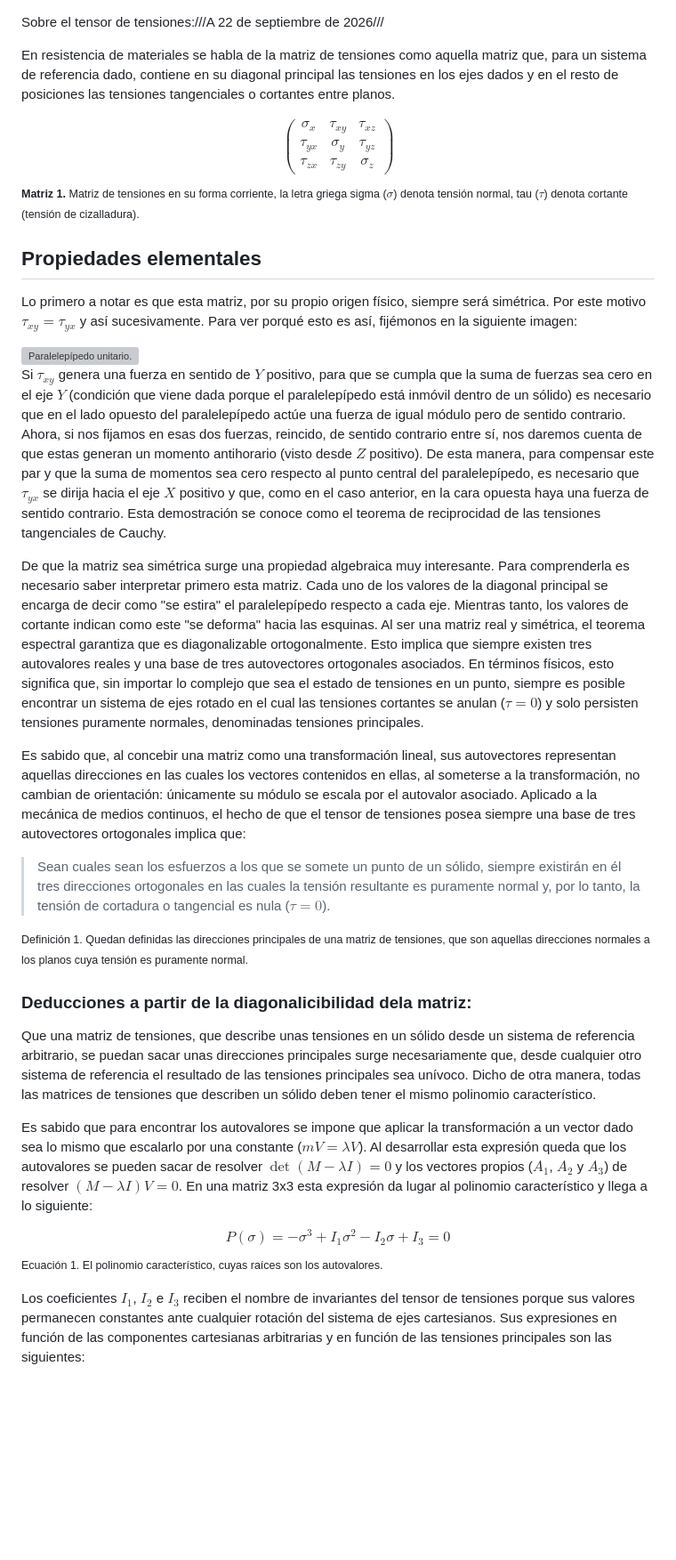
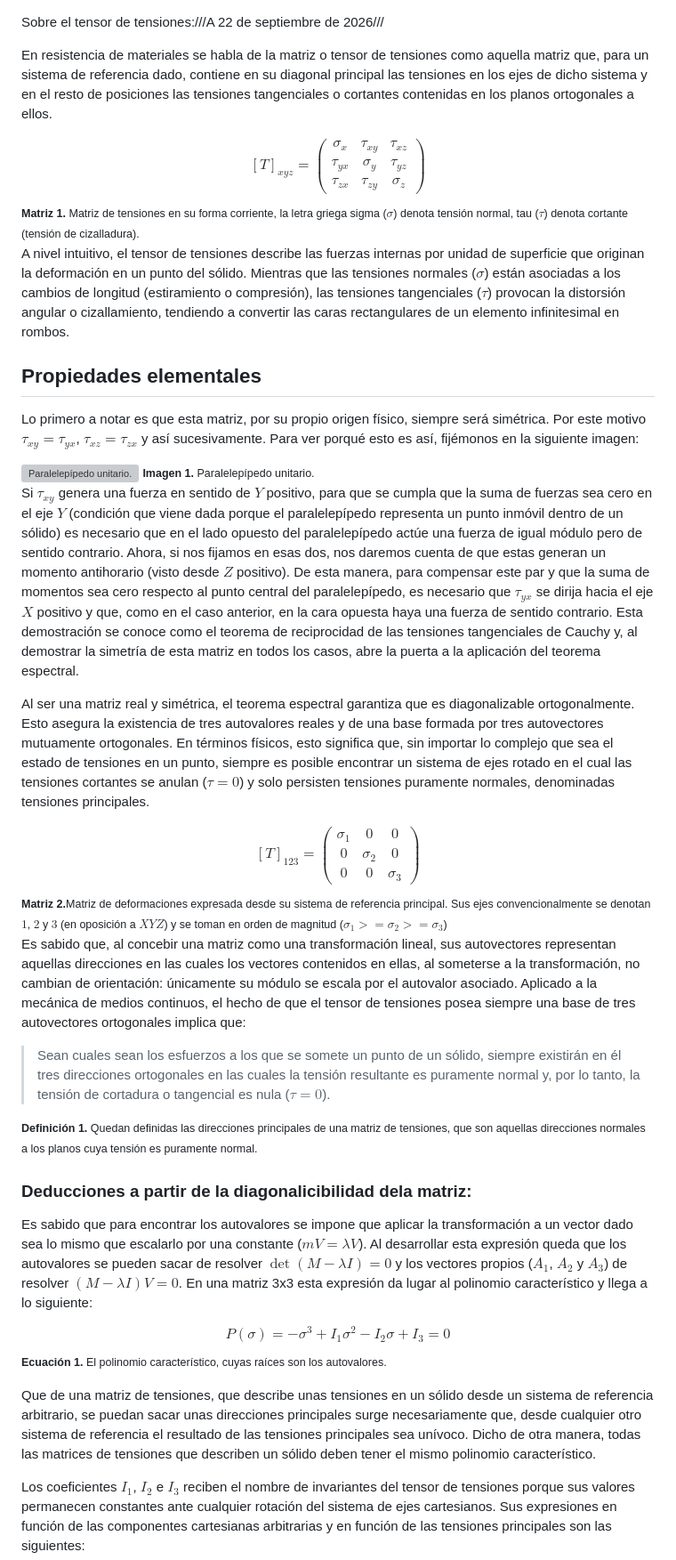
Before and after one commit to portaTuimil/Blog_Generator, a Markdown page: src/articles/onTensionTensorES.md, the part around the change. Shown at 89% size. Drawn GitHub-style; blank space fills up the shorter version; grey boxes are pictures that could not be loaded.

Commit message:
Article: onTensionTensorES updated.

```diff
--- a/src/articles/onTensionTensorES.md
+++ b/src/articles/onTensionTensorES.md
@@ -1,7 +1,7 @@
 Sobre el tensor de tensiones:///A 22 de septiembre de 2026///
 
-<p></p><p>En resistencia de materiales se habla de la matriz de tensiones como aquella matriz que, para un sistema de referencia dado, contiene en su diagonal principal las tensiones en los ejes dados y en el resto de posiciones las tensiones tangenciales o cortantes entre planos. </p>
-$$\begin{equation}
+<p>En resistencia de materiales se habla de la matriz o tensor de tensiones como aquella matriz que, para un sistema de referencia dado, contiene en su diagonal principal las tensiones en los ejes de dicho sistema y en el resto de posiciones las tensiones tangenciales o cortantes contenidas en los planos ortogonales a ellos. </p>
+$$[T]_{xyz}=\begin{equation}
 \begin{pmatrix}
 \sigma_x & \tau_{xy} & \tau_{xz}\\
 \tau_{yx} & \sigma_y & \tau_{yz}\\
@@ -9,25 +9,25 @@ $$\begin{equation}
 \end{pmatrix}
 \end{equation}$$
 <small><b>Matriz 1.</b> Matriz de tensiones en su forma corriente, la letra griega sigma ($\sigma$) denota tensión normal, tau ($\tau$) denota cortante (tensión de cizalladura).</small>
+<p>A nivel intuitivo, el tensor de tensiones describe las fuerzas internas por unidad de superficie que originan la deformación en un punto del sólido. Mientras que las tensiones normales ($\sigma$) están asociadas a los cambios de longitud (estiramiento o compresión), las tensiones tangenciales ($\tau$) provocan la distorsión angular o cizallamiento, tendiendo a convertir las caras rectangulares de un elemento infinitesimal en rombos. </p>
 <h2>Propiedades elementales</h2>
-<p>Lo primero a notar es que esta matriz, por su propio origen físico, siempre será simétrica. Por este motivo $\tau_{xy} = \tau_{yx}$ y así sucesivamente. Para ver porqué esto es así, fijémonos en la siguiente imagen:</p>
+<p>Lo primero a notar es que esta matriz, por su propio origen físico, siempre será simétrica. Por este motivo $\tau_{xy} = \tau_{yx}$,  $\tau_{xz} = \tau_{zx}$ y así sucesivamente. Para ver porqué esto es así, fijémonos en la siguiente imagen:</p>
 <img src="https://encrypted-tbn0.gstatic.com/images?q=tbn:ANd9GcTwt8H61aYog5wI1q69k0fImQVzz91yKAm_wQv99dyIaze5rftpDM0ykII&s=10" alt="Paralelepípedo unitario." style="max-height:60vw; margin: 0 auto">
-
-<p>Si $\tau_{xy}$ genera una fuerza en sentido de $Y$ positivo, para que se cumpla que la suma de fuerzas sea cero en el eje $Y$ (condición que viene dada porque el paralelepípedo está inmóvil dentro de un sólido) es necesario que en el lado opuesto del paralelepípedo actúe una fuerza de igual módulo pero de sentido contrario. Ahora, si nos fijamos en esas dos fuerzas, reincido, de sentido contrario entre sí, nos daremos cuenta de que estas generan un momento antihorario (visto desde $Z$ positivo). De esta manera, para compensar este par y que la suma de momentos sea cero respecto al punto central del paralelepípedo, es necesario que $\tau_{yx}$ se dirija hacia el eje $X$ positivo y que, como en el caso anterior, en la cara opuesta haya una fuerza de sentido contrario. Esta demostración se conoce como el teorema de reciprocidad de las tensiones tangenciales de Cauchy.</p>
-
-<p>De que la matriz sea simétrica surge una propiedad algebraica muy interesante. Para comprenderla es necesario saber interpretar primero esta matriz. Cada uno de los valores de la diagonal principal se encarga de decir como "se estira" el paralelepípedo respecto a cada eje. Mientras tanto, los valores de cortante indican como este "se deforma" hacia las esquinas. Al ser una matriz real y simétrica, el teorema espectral garantiza que es diagonalizable ortogonalmente. Esto implica que siempre existen tres autovalores reales y una base de tres autovectores ortogonales asociados. En términos físicos, esto significa que, sin importar lo complejo que sea el estado de tensiones en un punto, siempre es posible encontrar un sistema de ejes rotado en el cual las tensiones cortantes se anulan ($\tau = 0$) y solo persisten tensiones puramente normales, denominadas tensiones principales.</p>
-
+<small><b>Imagen 1.</b> Paralelepípedo unitario.</small>
+<p>Si $\tau_{xy}$ genera una fuerza en sentido de $Y$ positivo, para que se cumpla que la suma de fuerzas sea cero en el eje $Y$ (condición que viene dada porque el paralelepípedo representa un punto inmóvil dentro de un sólido) es necesario que en el lado opuesto del paralelepípedo actúe una fuerza de igual módulo pero de sentido contrario. Ahora, si nos fijamos en esas dos, nos daremos cuenta de que estas generan un momento antihorario (visto desde $Z$ positivo). De esta manera, para compensar este par y que la suma de momentos sea cero respecto al punto central del paralelepípedo, es necesario que $\tau_{yx}$ se dirija hacia el eje $X$ positivo y que, como en el caso anterior, en la cara opuesta haya una fuerza de sentido contrario. Esta demostración se conoce como el teorema de reciprocidad de las tensiones tangenciales de Cauchy y, al demostrar la simetría de esta matriz en todos los casos, abre la puerta a la aplicación del teorema espectral.</p>
+<p>Al ser una matriz real y simétrica, el teorema espectral garantiza que es diagonalizable ortogonalmente. Esto asegura la existencia de tres autovalores reales y de una base formada por tres autovectores mutuamente ortogonales. En términos físicos, esto significa que, sin importar lo complejo que sea el estado de tensiones en un punto, siempre es posible encontrar un sistema de ejes rotado en el cual las tensiones cortantes se anulan ($\tau = 0$) y solo persisten tensiones puramente normales, denominadas tensiones principales.</p>
+$$[T]_{123} = \begin{pmatrix} \sigma_1 & 0 & 0 \\ 0 & \sigma_2 & 0 \\ 0 & 0 & \sigma_3 \end{pmatrix}$$
+<small><b>Matriz 2.</b>Matriz de deformaciones expresada desde su sistema de referencia principal. Sus ejes convencionalmente se denotan $1$, $2$ y $3$ (en oposición a $XYZ$) y se toman en orden de magnitud (${\sigma}_{1}>={\sigma}_{2}>={\sigma}_{3}$)</small>
 <p>Es sabido que, al concebir una matriz como una transformación lineal, sus autovectores representan aquellas direcciones en las cuales los vectores contenidos en ellas, al someterse a la transformación, no cambian de orientación: únicamente su módulo se escala por el autovalor asociado. Aplicado a la mecánica de medios continuos, el hecho de que el tensor de tensiones posea siempre una base de tres autovectores ortogonales implica que:</p>
 <blockquote>Sean cuales sean los esfuerzos a los que se somete un punto de un sólido, siempre existirán en él tres direcciones ortogonales en las cuales la tensión resultante es puramente normal y, por lo tanto, la tensión de cortadura o tangencial es nula ($\tau = 0$).</blockquote>
-<small>Definición 1. Quedan definidas las direcciones principales de una matriz de tensiones, que son aquellas direcciones normales a los planos cuya tensión es puramente normal.</small>
+<small><b>Definición 1. </b> Quedan definidas las direcciones principales de una matriz de tensiones, que son aquellas direcciones normales a los planos cuya tensión es puramente normal.</small>
 
 <h3>Deducciones a partir de la diagonalicibilidad dela matriz:</h3>
-<p>Que una matriz de tensiones, que describe unas tensiones en un sólido desde un sistema de referencia arbitrario, se puedan sacar unas direcciones principales surge necesariamente que, desde cualquier otro sistema de referencia el resultado de las tensiones principales sea unívoco. Dicho de otra manera, todas las matrices de tensiones que describen un sólido deben tener el mismo polinomio característico.</p>
-
 <p>Es sabido que para encontrar los autovalores se impone que aplicar la transformación a un vector dado sea lo mismo que escalarlo por una constante ($mV = \lambda V$). Al desarrollar esta expresión queda que los autovalores se pueden sacar de resolver $\det(M-\lambda I)=0$  y los vectores propios ($A_{1}$, $A_{2}$ y $A_{3}$) de resolver $(M-\lambda I)V =0$. En una matriz 3x3 esta expresión da lugar al polinomio característico y llega a lo siguiente:</p>
 
 $$P(\sigma) = -\sigma^3 + I_1 \sigma^2 - I_2 \sigma + I_3 = 0$$
-<small>Ecuación 1. El polinomio característico, cuyas raíces son los autovalores.</small>
+<small><b>Ecuación 1.</b> El polinomio característico, cuyas raíces son los autovalores.</small>
+<p>Que de una matriz de tensiones, que describe unas tensiones en un sólido desde un sistema de referencia arbitrario, se puedan sacar unas direcciones principales surge necesariamente que, desde cualquier otro sistema de referencia el resultado de las tensiones principales sea unívoco. Dicho de otra manera, todas las matrices de tensiones que describen un sólido deben tener el mismo polinomio característico.</p>
 <p>Los coeficientes $I_1$, $I_2$ e $I_3$ reciben el nombre de invariantes del tensor de tensiones porque sus valores permanecen constantes ante cualquier rotación del sistema de ejes cartesianos. Sus expresiones en función de las componentes cartesianas arbitrarias y en función de las tensiones principales son las siguientes:</p>
 <p>$$I_1 = tr(\sigma) = \sigma_x + \sigma_y + \sigma_z$$</p>
 
```
